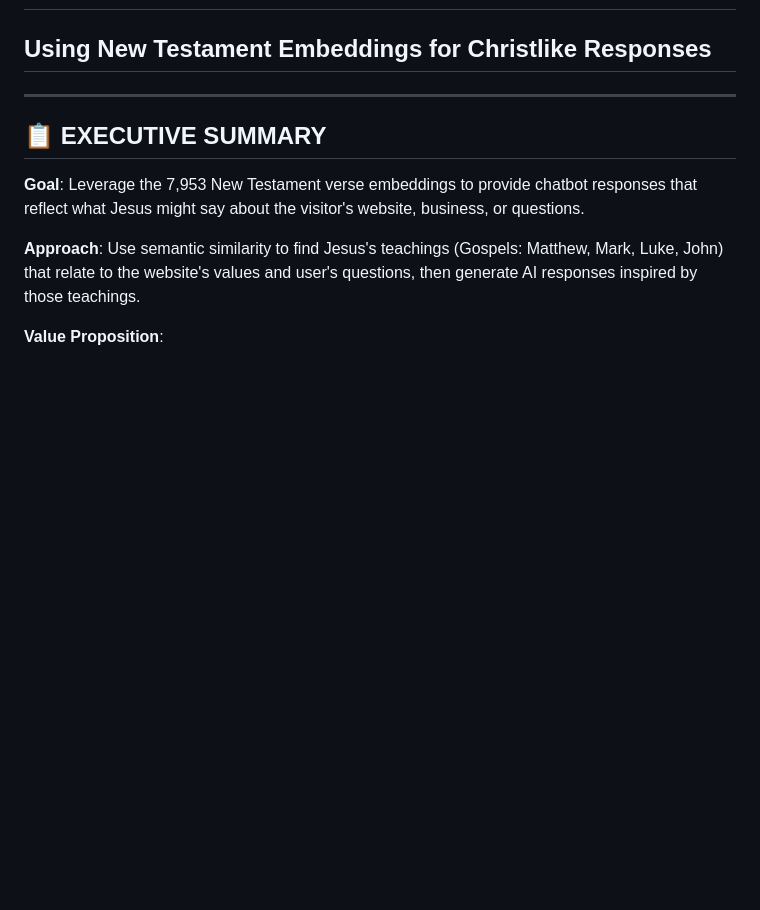
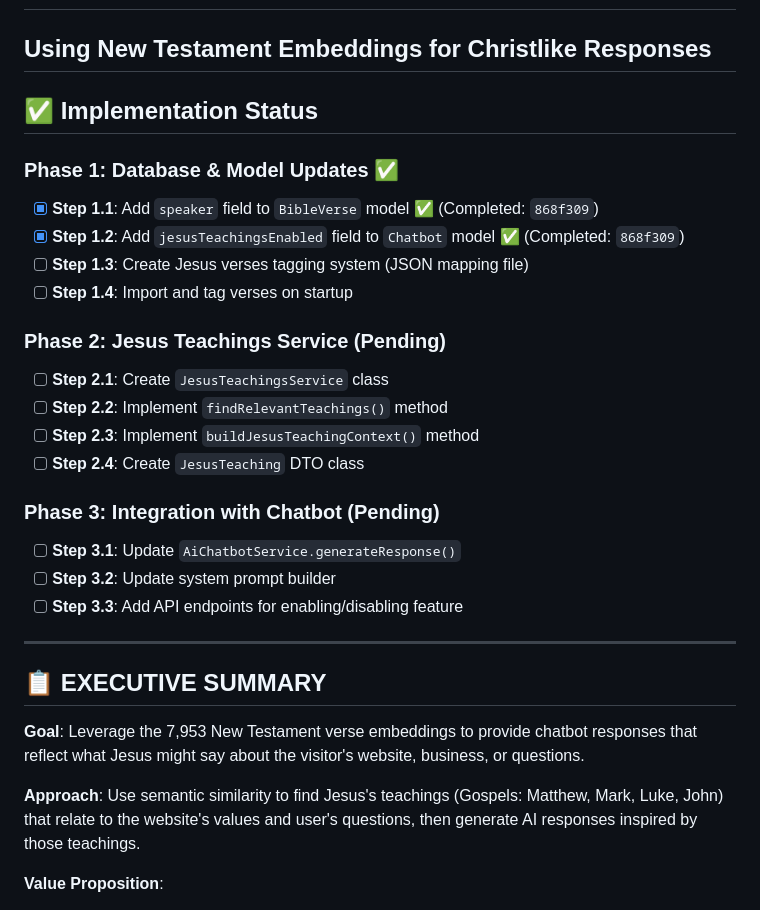
Before and after one commit to raimonvibe/chatbot-java-spring-ai, a Markdown page: PLAN_JESUS_TEACHINGS_FEATURE.md, the part around the change. GitHub-like rendering; blank space fills up the shorter version.

Commit message:
Update Jesus Teachings plan: mark Phase 1.1-1.2 as completed

```diff
--- a/PLAN_JESUS_TEACHINGS_FEATURE.md
+++ b/PLAN_JESUS_TEACHINGS_FEATURE.md
@@ -1,5 +1,24 @@
 # Implementation Plan: "What Jesus Would Say" Feature
 ## Using New Testament Embeddings for Christlike Responses
+
+## ✅ Implementation Status
+
+### Phase 1: Database & Model Updates ✅
+- [x] **Step 1.1**: Add `speaker` field to `BibleVerse` model ✅ (Completed: `868f309`)
+- [x] **Step 1.2**: Add `jesusTeachingsEnabled` field to `Chatbot` model ✅ (Completed: `868f309`)
+- [ ] **Step 1.3**: Create Jesus verses tagging system (JSON mapping file)
+- [ ] **Step 1.4**: Import and tag verses on startup
+
+### Phase 2: Jesus Teachings Service (Pending)
+- [ ] **Step 2.1**: Create `JesusTeachingsService` class
+- [ ] **Step 2.2**: Implement `findRelevantTeachings()` method
+- [ ] **Step 2.3**: Implement `buildJesusTeachingContext()` method
+- [ ] **Step 2.4**: Create `JesusTeaching` DTO class
+
+### Phase 3: Integration with Chatbot (Pending)
+- [ ] **Step 3.1**: Update `AiChatbotService.generateResponse()`
+- [ ] **Step 3.2**: Update system prompt builder
+- [ ] **Step 3.3**: Add API endpoints for enabling/disabling feature
 
 ---
 
```
